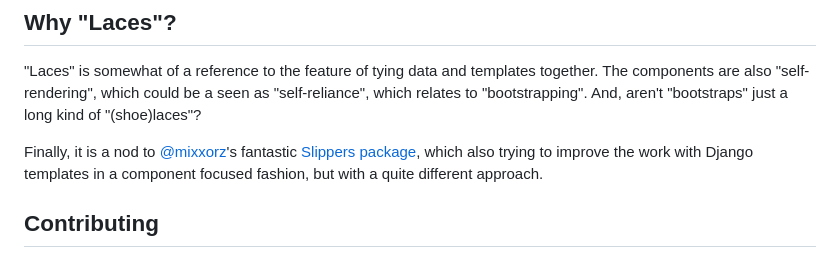
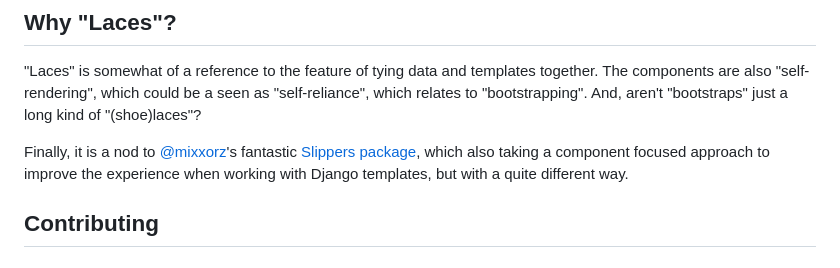
Before and after one commit to tbrlpld/laces, a Markdown page: README.md, the part around the change. Rendered like a GitHub page.

Commit message:
Improve Slippers reference

```diff
--- a/README.md
+++ b/README.md
@@ -746,7 +746,7 @@ As in the example above, custom constructor methods pair very well with the use
 The components are also "self-rendering", which could be a seen as "self-reliance", which relates to "bootstrapping".
 And, aren't "bootstraps" just a long kind of "(shoe)laces"?
 
-Finally, it is a nod to [@mixxorz](https://github.com/mixxorz)'s fantastic [Slippers package](https://github.com/mixxorz/slippers), which also trying to improve the work with Django templates in a component focused fashion, but with a quite different approach.
+Finally, it is a nod to [@mixxorz](https://github.com/mixxorz)'s fantastic [Slippers package](https://github.com/mixxorz/slippers), which also taking a component focused approach to improve the experience when working with Django templates, but with a quite different way.
 
 ## Contributing
 
```
